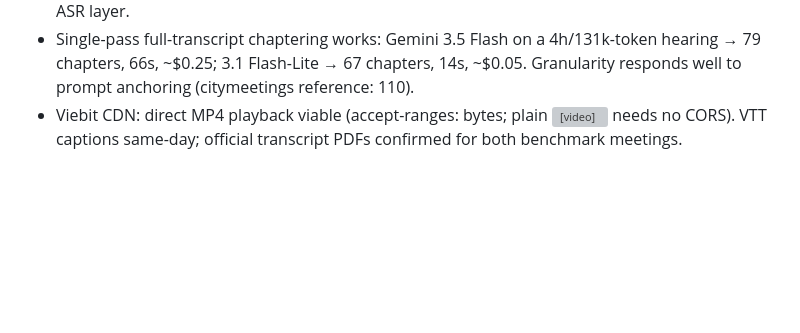
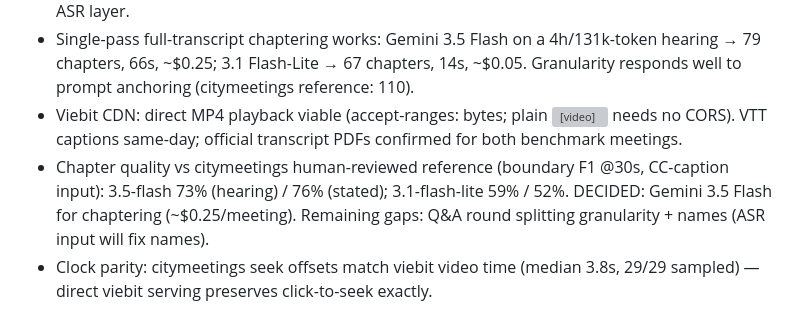
Before and after one commit to umqadir/council-discourse, a Markdown page: PLAN.md, the part around the change. Drawn GitHub-style; blank space fills up the shorter version; grey boxes are pictures that could not be loaded.

Commit message:
Record chaptering benchmark results and model decision

```diff
--- a/PLAN.md
+++ b/PLAN.md
@@ -119,3 +119,9 @@ ASR $220–260, LLM $15–150, one-time.
 - Viebit CDN: direct MP4 playback viable (accept-ranges: bytes; plain <video> needs
   no CORS). VTT captions same-day; official transcript PDFs confirmed for both
   benchmark meetings.
+- Chapter quality vs citymeetings human-reviewed reference (boundary F1 @30s,
+  CC-caption input): 3.5-flash 73% (hearing) / 76% (stated); 3.1-flash-lite 59% / 52%.
+  DECIDED: Gemini 3.5 Flash for chaptering (~$0.25/meeting). Remaining gaps:
+  Q&A round splitting granularity + names (ASR input will fix names).
+- Clock parity: citymeetings seek offsets match viebit video time (median 3.8s,
+  29/29 sampled) — direct viebit serving preserves click-to-seek exactly.
```
